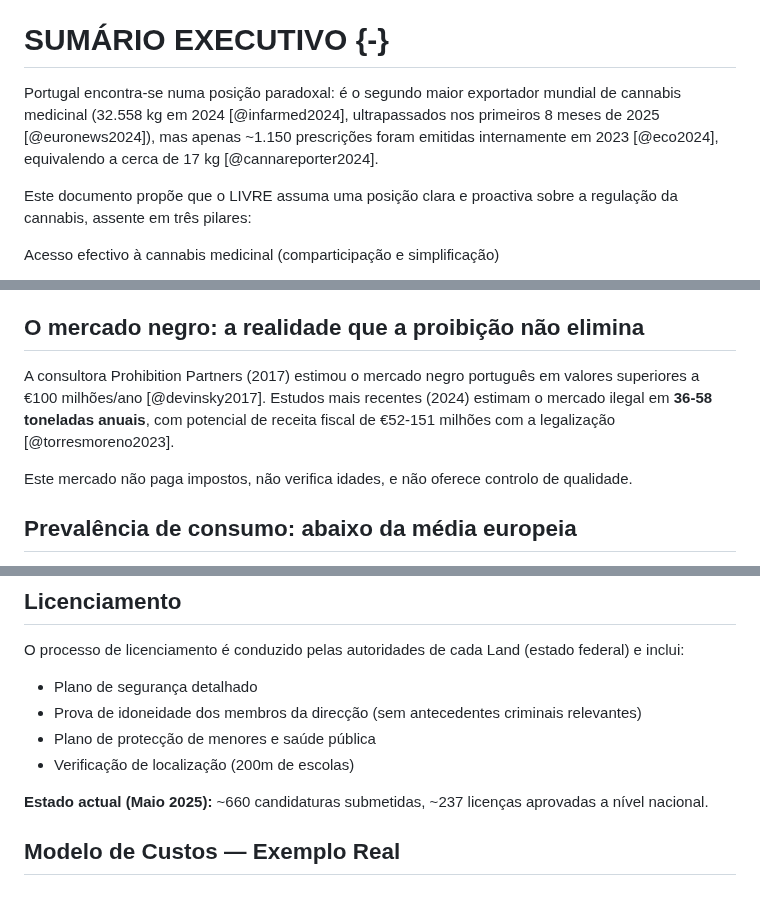
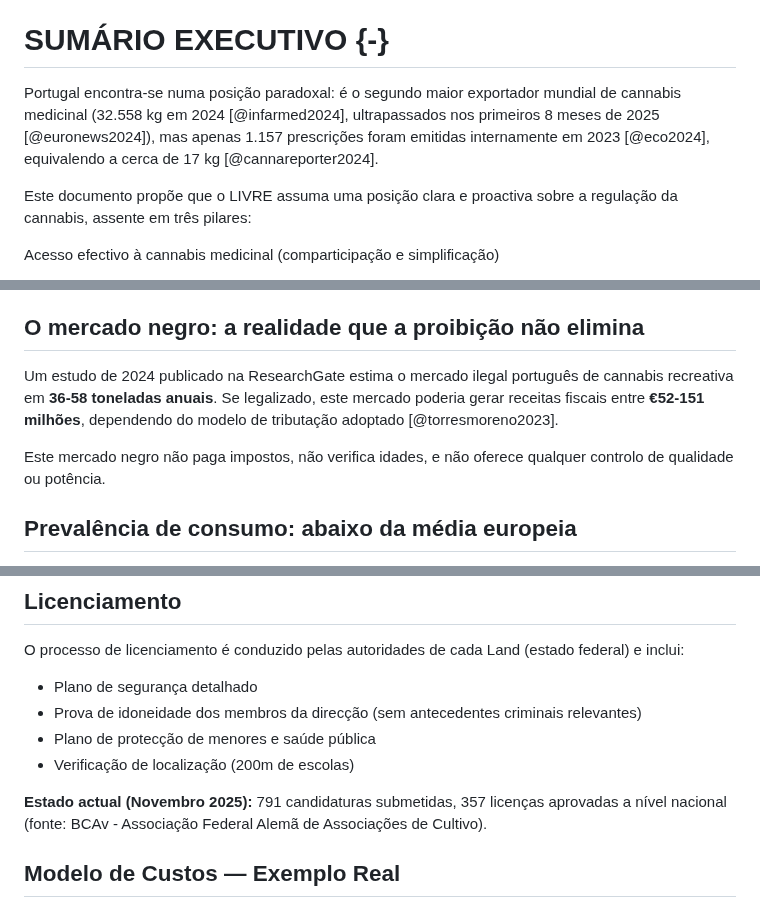
Before and after one commit to bcamarneiro/cannabis-legalization, a Markdown page: documento.md, 3 parts joined by grey strips. Rendered like a GitHub page.

```diff
--- a/documento.md
+++ b/documento.md
@@ -3,7 +3,7 @@
 \newpage
 
 # SUMÁRIO EXECUTIVO {-}
-Portugal encontra-se numa posição paradoxal: é o segundo maior exportador mundial de cannabis medicinal (32.558 kg em 2024 [@infarmed2024], ultrapassados nos primeiros 8 meses de 2025 [@euronews2024]), mas apenas ~1.150 prescrições foram emitidas internamente em 2023 [@eco2024], equivalendo a cerca de 17 kg [@cannareporter2024].
+Portugal encontra-se numa posição paradoxal: é o segundo maior exportador mundial de cannabis medicinal (32.558 kg em 2024 [@infarmed2024], ultrapassados nos primeiros 8 meses de 2025 [@euronews2024]), mas apenas 1.157 prescrições foram emitidas internamente em 2023 [@eco2024], equivalendo a cerca de 17 kg [@cannareporter2024].
 
 Este documento propõe que o LIVRE assuma uma posição clara e proactiva sobre a regulação da cannabis, assente em três pilares:
 
@@ -58,9 +58,9 @@ O acesso legal à cannabis medicinal enfrenta obstáculos significativos:
 **Estas barreiras justificam as propostas deste documento de simplificação do acesso e comparticipação pelo SNS.**
 
 ## O mercado negro: a realidade que a proibição não elimina
-A consultora Prohibition Partners (2017) estimou o mercado negro português em valores superiores a €100 milhões/ano [@devinsky2017]. Estudos mais recentes (2024) estimam o mercado ilegal em **36-58 toneladas anuais**, com potencial de receita fiscal de €52-151 milhões com a legalização [@torresmoreno2023].
+Um estudo de 2024 publicado na ResearchGate estima o mercado ilegal português de cannabis recreativa em **36-58 toneladas anuais**. Se legalizado, este mercado poderia gerar receitas fiscais entre **€52-151 milhões**, dependendo do modelo de tributação adoptado [@torresmoreno2023].
 
-Este mercado não paga impostos, não verifica idades, e não oferece controlo de qualidade.
+Este mercado negro não paga impostos, não verifica idades, e não oferece qualquer controlo de qualidade ou potência.
 
 ## Prevalência de consumo: abaixo da média europeia
 Os dados do V Inquérito Nacional (SICAD, 2022\) mostram que Portugal mantém taxas de consumo abaixo da média europeia:
@@ -647,7 +647,7 @@ O processo de licenciamento é conduzido pelas autoridades de cada Land (estado
 * Plano de protecção de menores e saúde pública
 * Verificação de localização (200m de escolas)
 
-**Estado actual (Maio 2025):** ~660 candidaturas submetidas, ~237 licenças aprovadas a nível nacional.
+**Estado actual (Novembro 2025):** 791 candidaturas submetidas, 357 licenças aprovadas a nível nacional (fonte: BCAv - Associação Federal Alemã de Associações de Cultivo).
 
 ## Modelo de Custos — Exemplo Real
 
```
Also changed, not shown: docs/TASKS.md (+46 -45 lines).
